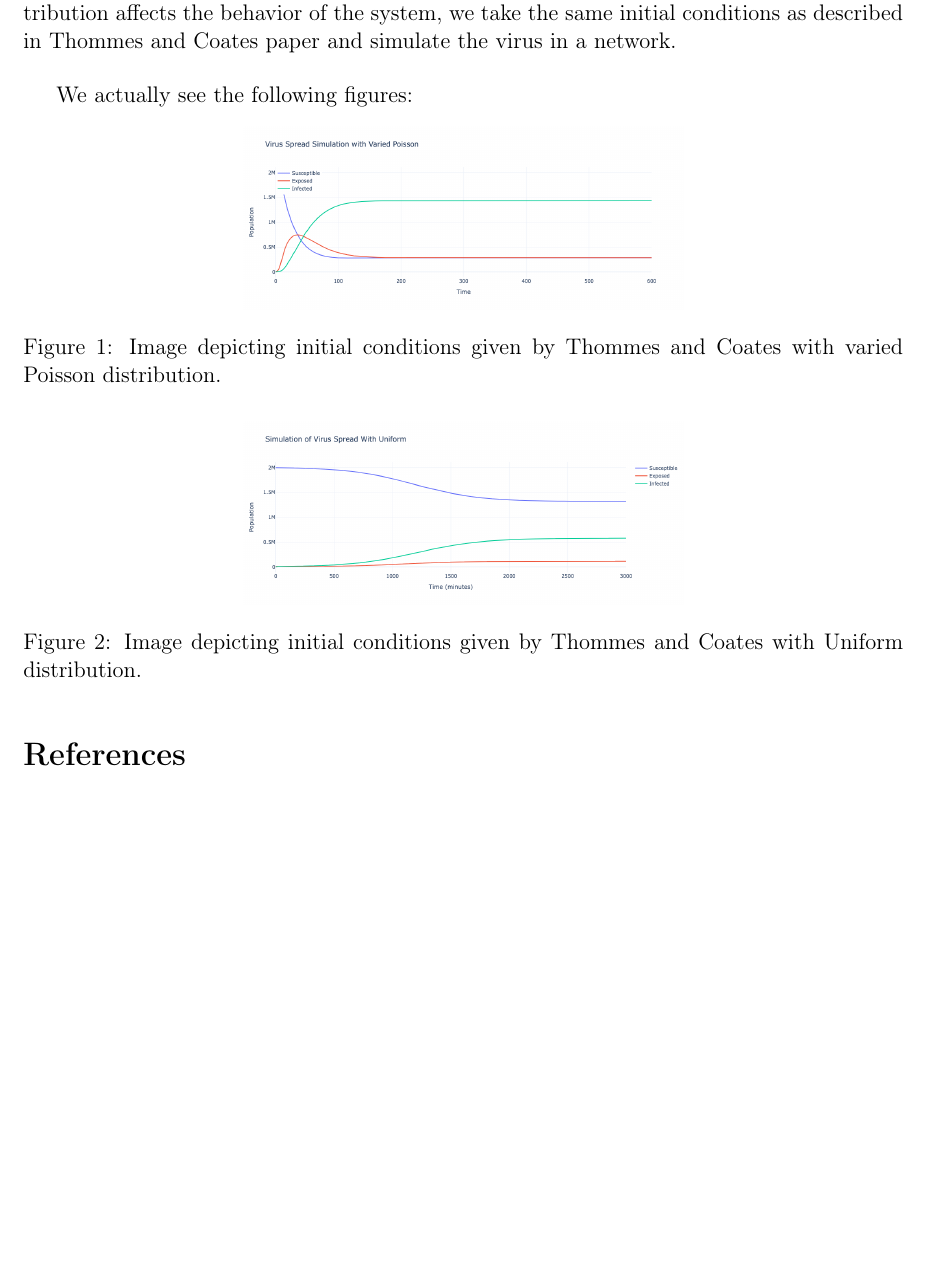
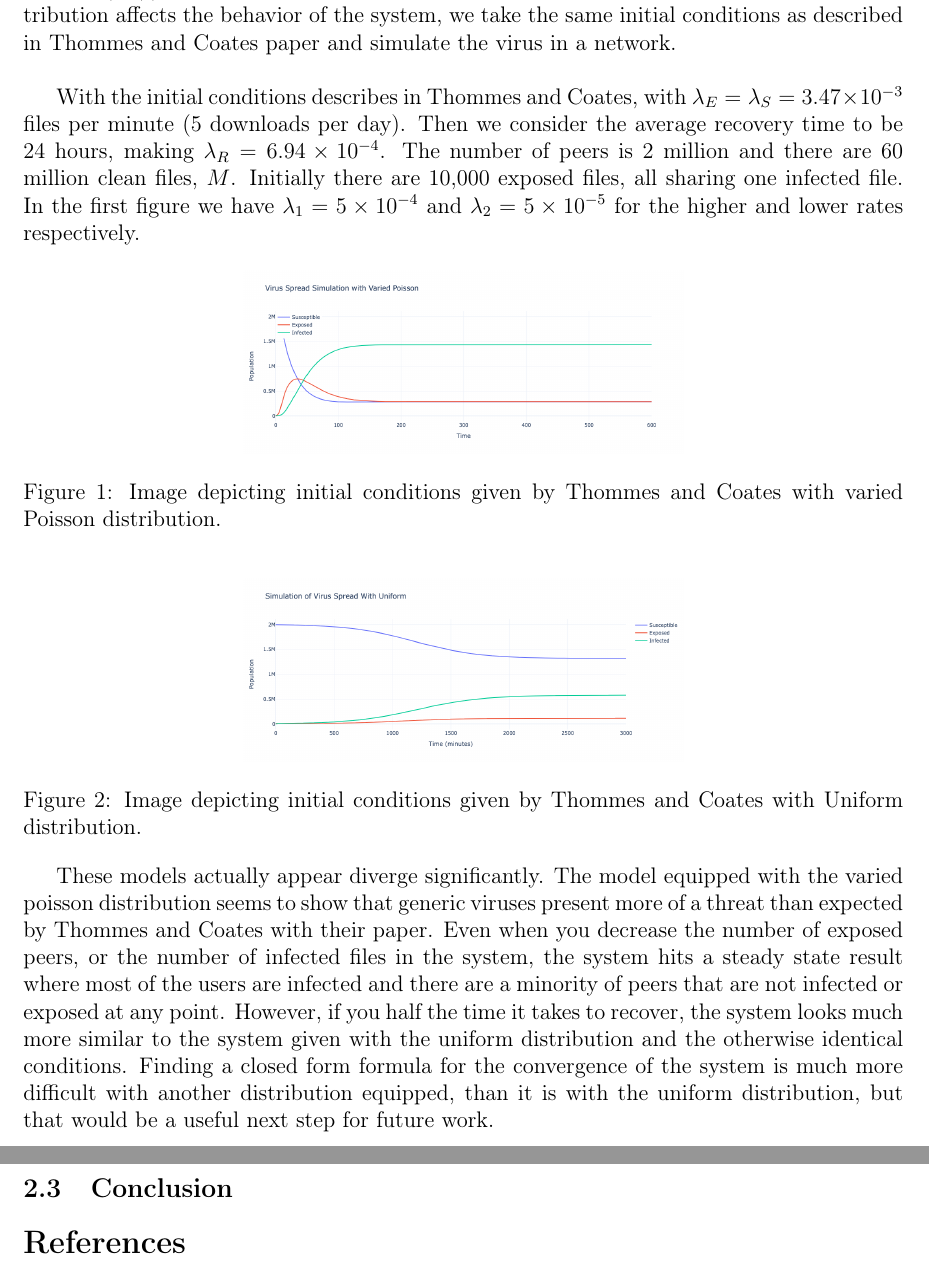
Before and after one commit to aporsch1/modeling_final_project, a LaTeX document (paper.tex): part of page 4 of 4 before the commit and two parts of pages 4 and 5 of 5 after it, the two joined at a grey line, cut so that both start at the same text, the shorter picture padded with empty space. Compiled offline with pdfLaTeX.

Commit message:
we seem to be pretty much done now

```diff
--- a/paper.tex
+++ b/paper.tex
@@ -105,7 +105,9 @@
         methods section. In order to see how the difference in distribution affects the behavior of the system, we take the same initial conditions as described in Thommes and Coates paper
         and simulate the virus in a network.\newline
 
-    We actually see the following figures:
+        With the initial conditions describes in Thommes and Coates, with $\lambda_E = \lambda_S=3.47\times 10^{-3}$ files per minute (5 downloads per day). Then we consider the average recovery
+        time to be 24 hours, making $\lambda_R=6.94\times 10^{-4}$. The number of peers is 2 million and there are 60 million clean files, $M$. Initially there are 10,000 exposed files, all sharing one
+        infected file. In the first figure we have $\lambda_1=5\times 10^{-4}$ and $\lambda_2=5\times 10^{-5}$ for the higher and lower rates respectively.
         \begin{figure}[htbp]
             \centering
             \includegraphics[width=0.5\textwidth]{2MPoisson.png}
@@ -117,7 +119,13 @@
             \includegraphics[width=0.5\textwidth]{2MUniform.png}
             \caption{Image depicting initial conditions given by Thommes and Coates with Uniform distribution.}
         \end{figure}
+        These models actually appear diverge significantly. The model equipped with the varied poisson distribution seems to show that generic viruses present more of a threat than expected by Thommes and Coates
+        with their paper. Even when you decrease the number of exposed peers, or the number of infected files in the system, the system hits a steady state result where
+        most of the users are infected and there are a minority of peers that are not infected or exposed at any point. However, if you half the time it takes to recover, the system looks much more similar to the
+        system given with the uniform distribution and the otherwise identical conditions. Finding a closed form formula for the convergence of the system is much more difficult with another distribution equipped,
+        than it is with the uniform distribution, but that would be a useful next step for future work.
 
+    \subsection{Conclusion}
 
 
 
```
Also changed, not shown: paper.pdf, 5 other files. Lines whose indentation alone changed are shown as unchanged.
